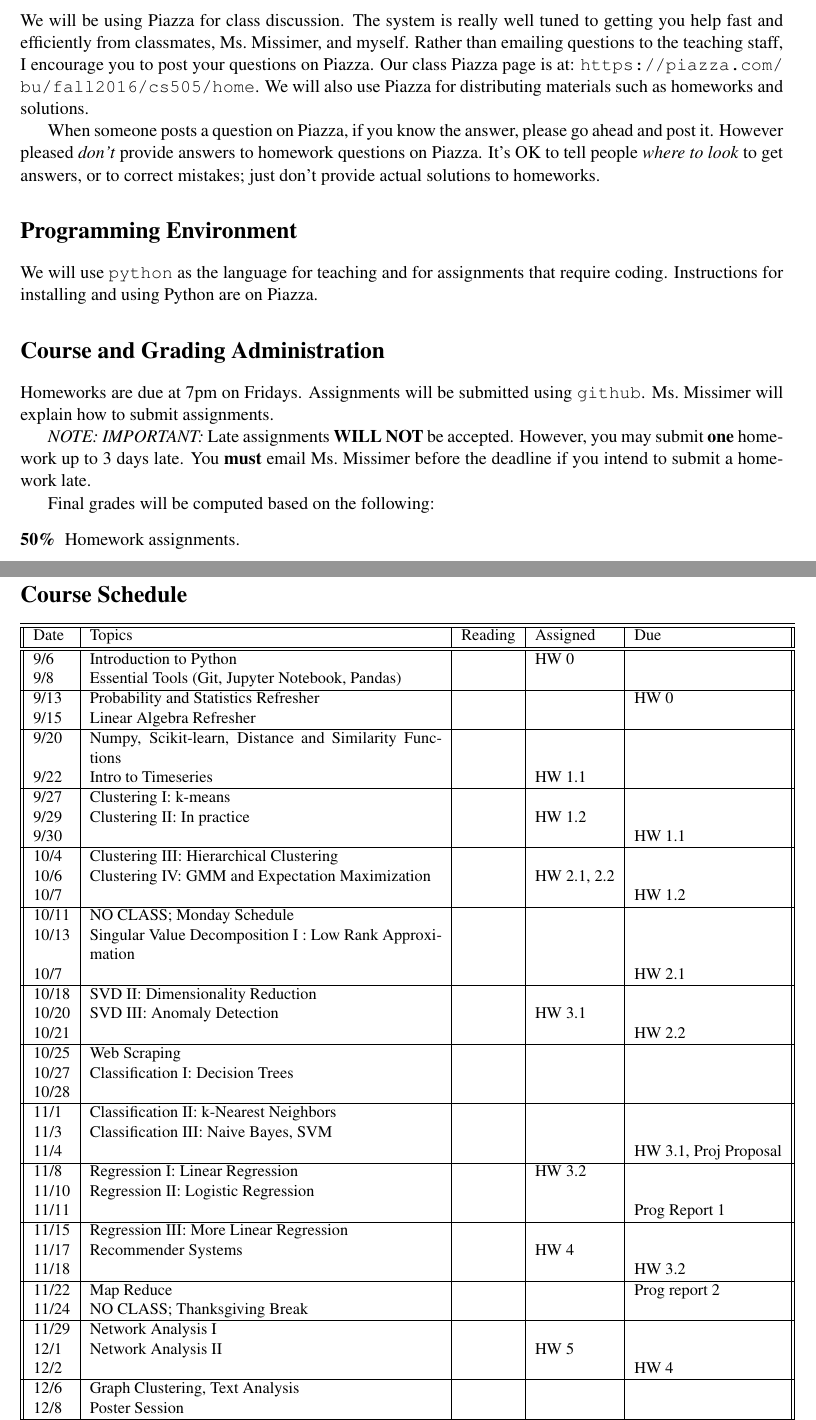
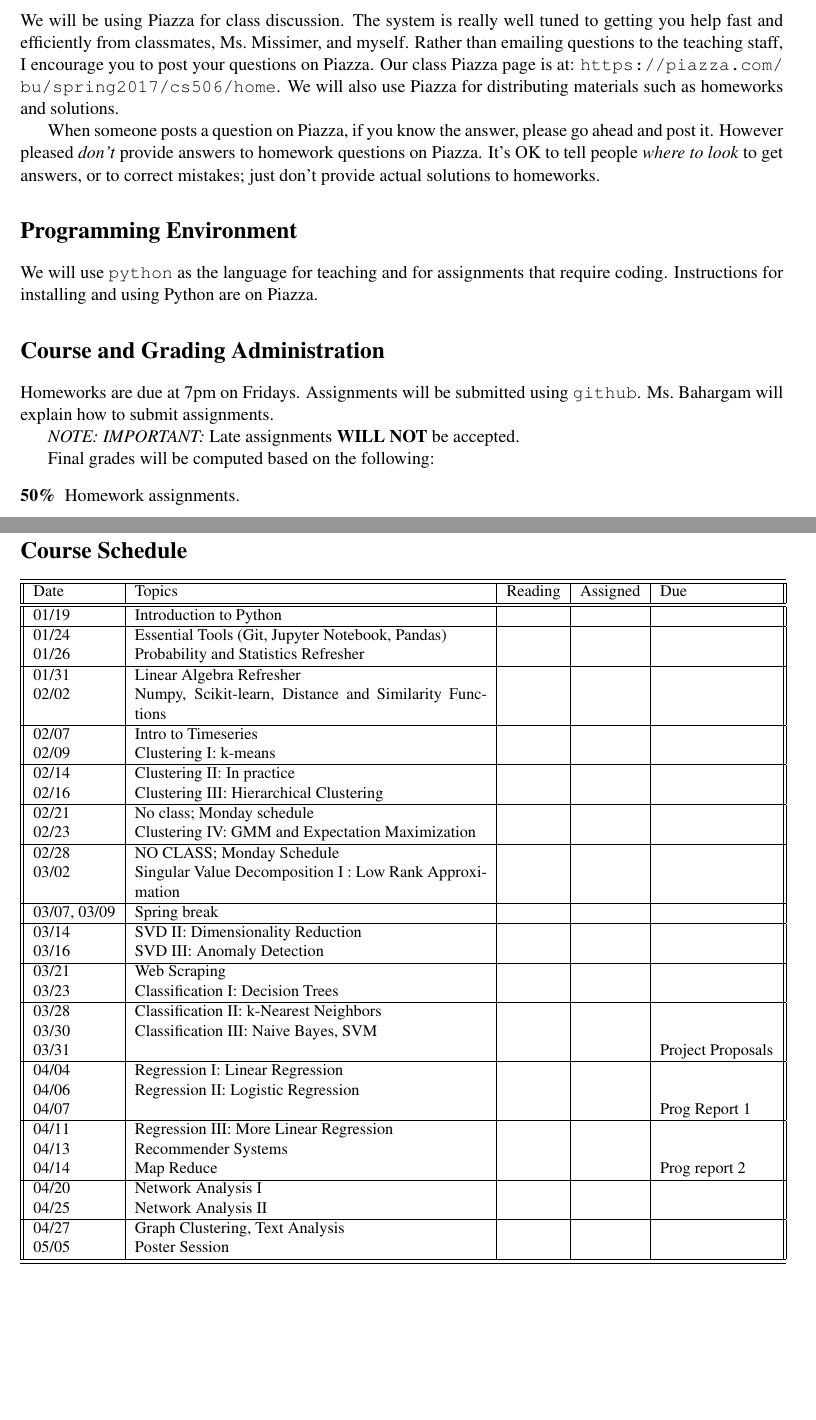
Before and after one commit to evimaria/CS506-Spring2017, a LaTeX document (syllabus.tex): two parts of pages 3 and 5 of 5, joined at a grey line, cut so that both start at the same text, the shorter picture padded with empty space. Compiled offline with pdfLaTeX.

Commit message:
syllabus

```diff
--- a/syllabus.tex
+++ b/syllabus.tex
@@ -188,13 +189,10 @@ using Python are on Piazza.
 \section*{Course and Grading Administration}
 
 Homeworks are due at 7pm on Fridays.
-Assignments will be submitted using \texttt{github}.   Ms.\ Missimer will
+Assignments will be submitted using \texttt{github}.   Ms.\ Bahargam will
 explain how to submit assignments.
 
 \emph{NOTE: IMPORTANT:} Late assignments \textbf{WILL NOT} be accepted.
-However, you may submit \textbf{one} homework up to 3 days late.   You
-\textbf{must} email Ms.\ Missimer before the deadline if you intend to
-submit a homework late.
 
 Final grades will be computed based on the following:
 \begin{description}
@@ -248,116 +246,106 @@ homeworks in the future.
 Date & Topics  & Reading & Assigned & Due  \\
 \hline\hline
 % complete basics of python
-9/6 & Introduction to Python &  &  HW 0 & \\
+01/19 & Introduction to Python &  &  & \\
+\hline
 % more sophisticated; prep for homewok 0
 % get pandas and more from
 % http://twiecki.github.io/blog/2014/11/18/python-for-data-science/
 % also cover APIs - can use some material from CS211 ?
 % also cover basic visualization
-9/8 & Essential Tools (Git, Jupyter Notebook, Pandas) & & & \\
-
+01/24 & Essential Tools (Git, Jupyter Notebook, Pandas) & & & \\
+% doesnt exist yet;  look at textbooks
+01/26 & Probability and Statistics Refresher & &  & \\
 \hline
-% doesnt exist yet;  look at textbooks
-9/13 & Probability and Statistics Refresher & &  & HW 0 \\
 % doesnt exist yet;  also should develop a homework for this material
 % h/w could use APIs and do simple statistics on the retrieved data.
-9/15 & Linear Algebra Refresher & & & \\
-\hline
+01/31 & Linear Algebra Refresher & & & \\
+
 % good material but need to integrate PDF and notebook
 % needs some additional examples too
- 9/20 & Numpy, Scikit-learn, Distance and Similarity Functions & &  & \\
+ 02/02 & Numpy, Scikit-learn, Distance and Similarity Functions & &  & \\
 % & Data Exploration & & & \\
 % current slides not really usable b/c they focus on dynamic time
 % warping.  some OK points, but needs a re-do based on books
-9/22 & Intro to Timeseries & & HW 1.1& \\
+\hline
+ 02/07 & Intro to Timeseries & & & \\
 % Homework 1 is OK here. - distance functions, APIs, timeseries.
-\hline
-
 % this is a set of slides in PDF.  good basics of clustering.  good
 % coverage of k-means and k-means++ - just need to convert to notebook
-9/27 & Clustering I: k-means & & & \\
+02/09 & Clustering I: k-means & & & \\
 % this one is excellent - set in context of sklearn - practical and
 % includes examples
-9/29 & Clustering II: In practice & &HW 1.2  & \\
-9/30 &&&& HW 1.1 \\
 \hline
+02/14 & Clustering II: In practice & &  & \\
 
 % pretty good PDF just need to convert to notebook
-10/4 & Clustering III: Hierarchical Clustering & & & \\
+02/16 & Clustering III: Hierarchical Clustering & & & \\
+\hline
 % EM and GMM; short but good and its already started as a notebook
-10/6 & Clustering IV: GMM and Expectation Maximization& & HW 2.1, 2.2 & \\
+02/21 & No class; Monday schedule & & & \\
+02/23 & Clustering IV: GMM and Expectation Maximization& &  & \\
 % Homework 2 depends on k-means, hierarchical, and GMM clustering
-10/7 &&&& HW 1.2 \\
 \hline
-
-10/11 &  NO CLASS; Monday Schedule &  & &  \\
+02/28 &  NO CLASS; Monday Schedule &  & &  \\
 % basically in OK shape; already a notebook, needs a smoothing pass
-10/13 & Singular Value Decomposition I : Low Rank Approximation & & & \\
-10/7 &&&& HW 2.1 \\
+03/02 & Singular Value Decomposition I : Low Rank Approximation & & & \\
 \hline
-
 % OK but key material is in PDF.  needs conversion to notebook
 % existing notebook is mainly a sketch of next lecture
-10/18 & SVD II: Dimensionality Reduction &&&\\
+03/07, 03/09& Spring break & & & \\
+\hline
+03/14 & SVD II: Dimensionality Reduction &&&\\
 %  there is a lot of good basic material here -- TF/IDF and SVD
 % but needs LOTS of expansion -- explain ideas behind SVD (not currently
 % there)
 %
 % HW 3.1 is scraping, 3.2 is regression
-10/20 & SVD III: Anomaly Detection & & HW 3.1 & \\
-10/21 &&&& HW 2.2 \\
-
+03/16 & SVD III: Anomaly Detection & &  & \\
 \hline
 
 % there is a guest lecture here by Davide on web scraping
 % (this is good stuff and
 % could be much earlier in course) - Larissa gave lecture - got Davide's
 % code - but still needs update to python 3 / BS 4
- 10/25 & Web Scraping & &  & \\
+ 03/21 & Web Scraping & &  & \\
 % intro to classification - chapter 4 of tan/steinbach/kumar
-10/27 & Classification I: Decision Trees & & & \\
-10/28 &&&& \\
+03/23 & Classification I: Decision Trees & & & \\
 \hline
 
 % PDF plus jupyter notebook
-11/1 & Classification II: k-Nearest Neighbors & &  &\\
+03/28 & Classification II: k-Nearest Neighbors & &  &\\
 % PDF plus jupyter notebook (skip naive bayes?)
-11/3 & Classification III: Naive Bayes, SVM & & &\\
-11/4 &&&& HW 3.1, Proj Proposal\\
+03/30 & Classification III: Naive Bayes, SVM & & &\\
+03/31 & & & & Project Proposals \\
 \hline
 
-11/8 & Regression I: Linear Regression && HW 3.2  &\\
+04/04 & Regression I: Linear Regression && &\\
 % homework 3 OK here; scraping and logistic regression
-11/10 & Regression II: Logistic Regression & & & \\
+04/06 & Regression II: Logistic Regression & & & \\
 % progr report here is "how much have you scraped?"
-11/11 &&&& Prog Report 1\\
+04/07 &&&& Prog Report 1\\
 \hline
 
 % need to cover mapreduce somewhere!  Lecture 21 in spring16
 % also spark in lecture 23
-11/15 & Regression III: More Linear Regression & & &\\
-11/17 & Recommender Systems & & HW 4 & \\
+04/11 & Regression III: More Linear Regression & & &\\
+04/13 & Recommender Systems & & & \\
 % HW 3.2 is regression
-11/18 &&&& HW 3.2\\
-\hline
 
 % This prog report is the same as the single one last time
 % for HDFS/MR
 % also consider https://prezi.com/u0ukvqzpyh5p/apache-hadoop-petabytes-and-terawatts/#
-11/22 & Map Reduce &  & &Prog report 2\\
-11/24 & NO CLASS; Thanksgiving Break  & & & \\
+04/14 & Map Reduce &  & &Prog report 2\\
  \hline
 
 % HW 5 is on map reduce; requires triangle counting
-11/29 & Network Analysis I &  & & \\
-12/1 & Network Analysis II &&HW 5 &\\
-12/2 &&&& HW 4\\
+04/20 & Network Analysis I &  & & \\
+04/25 & Network Analysis II && &\\
 \hline
 
-12/6 & Graph Clustering, Text Analysis  & & & \\
-12/8 & Poster Session &  &  &\\
+04/27 & Graph Clustering, Text Analysis  & & & \\
+05/05 & Poster Session &  &  &\\
 \hline
-12/12 &&&& HW 5\\
 
 \hline\hline
 
```
Also changed, not shown: syllabus.pdf, syllabus.tex (19 more changed lines).
